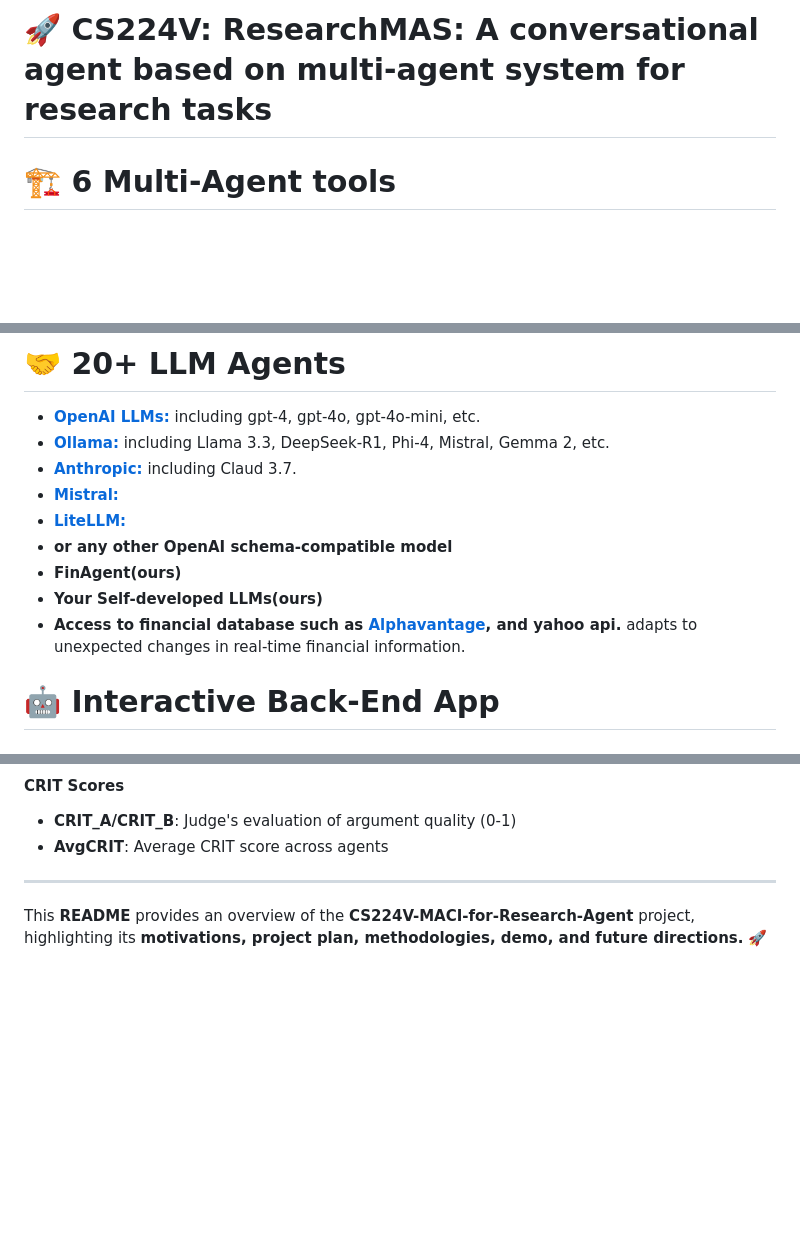
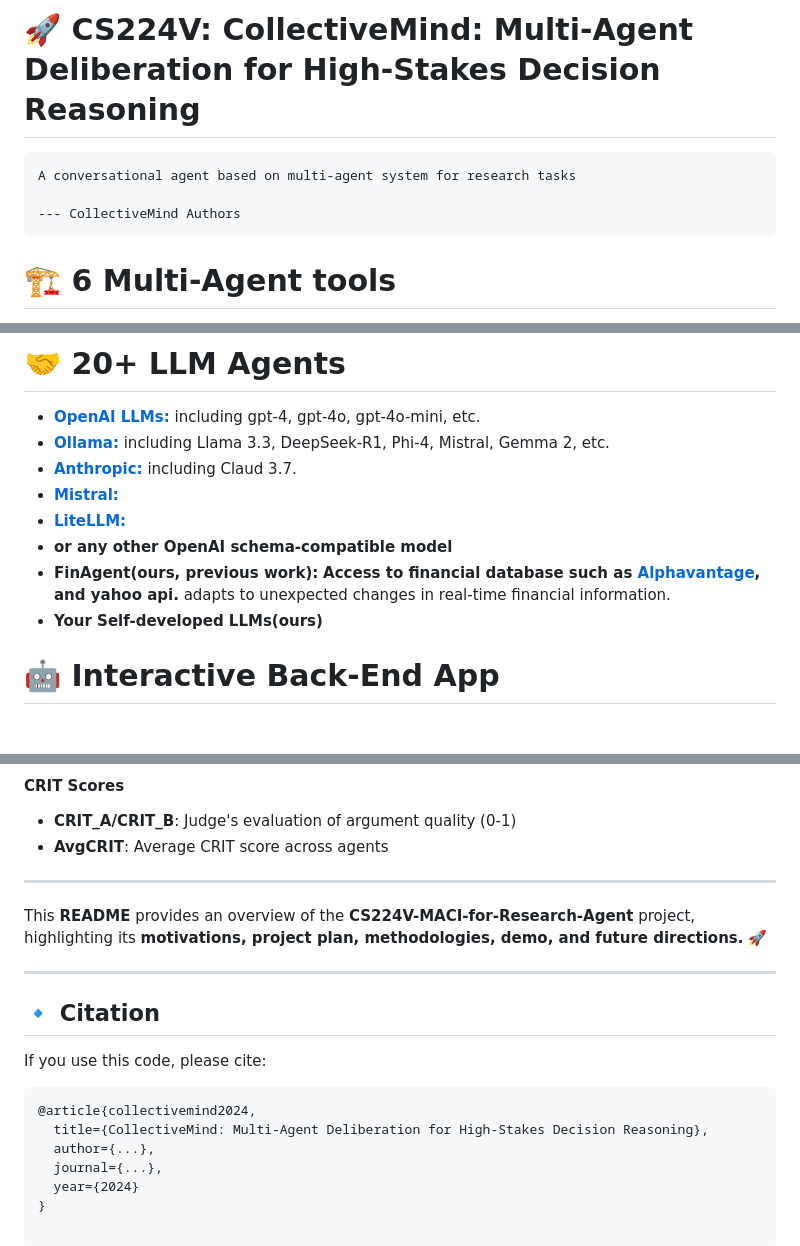
Before and after one commit to genglongling/CS224V-MACI-for-Research-Agent, a Markdown page: README.md, 3 parts joined by grey strips. Drawn GitHub-style; blank space fills up the shorter version.

````diff
--- a/README.md
+++ b/README.md
@@ -1,4 +1,10 @@
-# 🚀 CS224V: ResearchMAS: A conversational agent based on multi-agent system for research tasks
+# 🚀 CS224V: CollectiveMind: Multi-Agent Deliberation for High-Stakes Decision Reasoning
+
+```
+A conversational agent based on multi-agent system for research tasks
+
+--- CollectiveMind Authors
+```
 
 
 # 🏗️ **6 Multi-Agent tools**
@@ -12,9 +18,8 @@
    - **[Mistral:](https://mistral.ai/)**
    - **[LiteLLM:](https://docs.litellm.ai/)**
    - **or any other OpenAI schema-compatible model**
-   - **FinAgent(ours)**
+   - **FinAgent(ours, previous work):** **Access to financial database such as [Alphavantage](https://www.alphavantage.co/documentation/), and yahoo api.** adapts to unexpected changes in real-time financial information.
    - **Your Self-developed LLMs(ours)**
-   - **Access to financial database such as [Alphavantage](https://www.alphavantage.co/documentation/), and yahoo api.** adapts to unexpected changes in real-time financial information.
 
 # 🤖 **Interactive Back-End App**
 ## ⚠️ 1. LLM Limitations in Complex Planning
@@ -293,3 +298,16 @@ python -m src.runners.run_benchmark \
 ---
 
 This **README** provides an overview of the **CS224V-MACI-for-Research-Agent** project, highlighting its **motivations, project plan, methodologies, demo, and future directions.** 🚀
+
+---
+
+## 🔹 Citation
+
+If you use this code, please cite:
+```bibtex
+@article{collectivemind2024,
+  title={CollectiveMind: Multi-Agent Deliberation for High-Stakes Decision Reasoning},
+  author={...},
+  journal={...},
+  year={2024}
+}
````
Also changed, not shown: other parts of README.md (+19 -19 lines).
